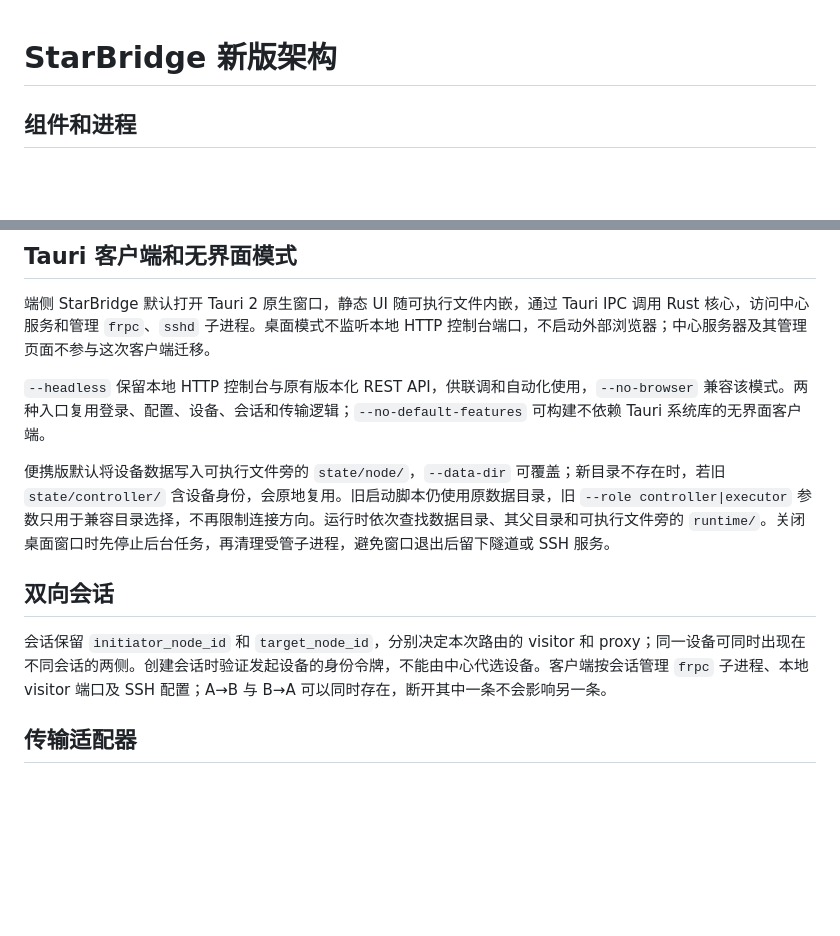
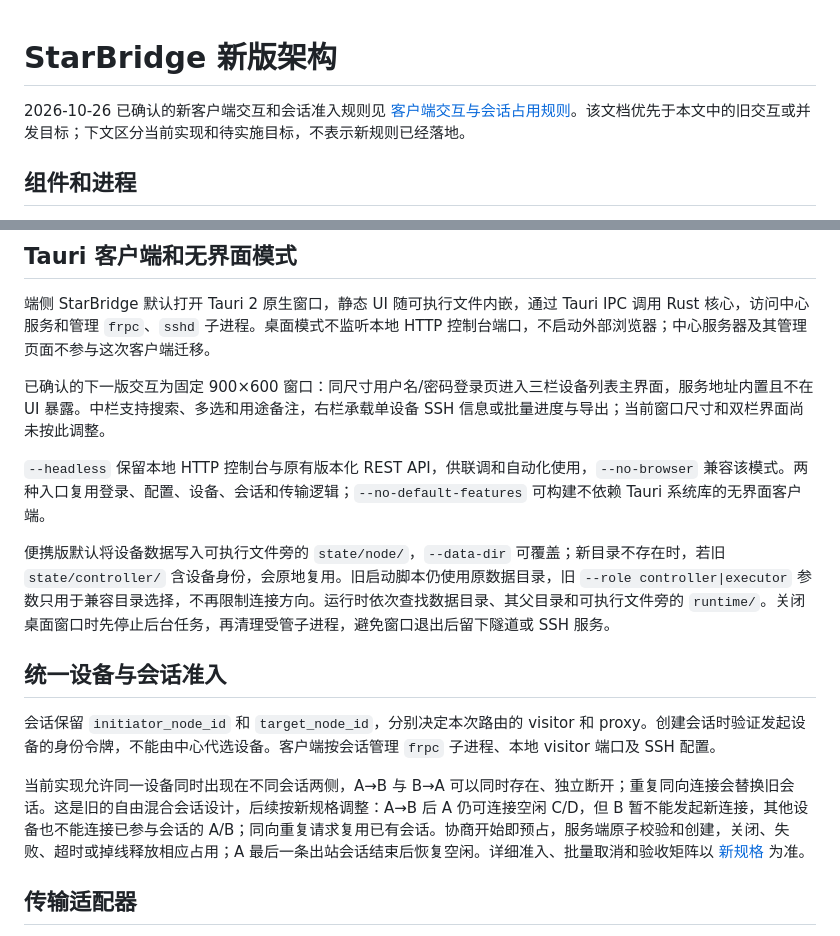
Before and after one commit to zackxjxc/starbridge, a Markdown page: docs/architecture.md, 2 parts joined by grey strips. Drawn GitHub-style; blank space fills up the shorter version.

```diff
--- a/docs/architecture.md
+++ b/docs/architecture.md
@@ -1,4 +1,6 @@
 # StarBridge 新版架构
+
+2026-10-26 已确认的新客户端交互和会话准入规则见 [客户端交互与会话占用规则](client-experience-and-session-rules.md)。该文档优先于本文中的旧交互或并发目标；下文区分当前实现和待实施目标，不表示新规则已经落地。
 
 ## 组件和进程
 
@@ -26,13 +28,17 @@
 
 端侧 StarBridge 默认打开 Tauri 2 原生窗口，静态 UI 随可执行文件内嵌，通过 Tauri IPC 调用 Rust 核心，访问中心服务和管理 `frpc`、`sshd` 子进程。桌面模式不监听本地 HTTP 控制台端口，不启动外部浏览器；中心服务器及其管理页面不参与这次客户端迁移。
 
+已确认的下一版交互为固定 900×600 窗口：同尺寸用户名/密码登录页进入三栏设备列表主界面，服务地址内置且不在 UI 暴露。中栏支持搜索、多选和用途备注，右栏承载单设备 SSH 信息或批量进度与导出；当前窗口尺寸和双栏界面尚未按此调整。
+
 `--headless` 保留本地 HTTP 控制台与原有版本化 REST API，供联调和自动化使用，`--no-browser` 兼容该模式。两种入口复用登录、配置、设备、会话和传输逻辑；`--no-default-features` 可构建不依赖 Tauri 系统库的无界面客户端。
 
 便携版默认将设备数据写入可执行文件旁的 `state/node/`，`--data-dir` 可覆盖；新目录不存在时，若旧 `state/controller/` 含设备身份，会原地复用。旧启动脚本仍使用原数据目录，旧 `--role controller|executor` 参数只用于兼容目录选择，不再限制连接方向。运行时依次查找数据目录、其父目录和可执行文件旁的 `runtime/`。关闭桌面窗口时先停止后台任务，再清理受管子进程，避免窗口退出后留下隧道或 SSH 服务。
 
-## 双向会话
+## 统一设备与会话准入
 
-会话保留 `initiator_node_id` 和 `target_node_id`，分别决定本次路由的 visitor 和 proxy；同一设备可同时出现在不同会话的两侧。创建会话时验证发起设备的身份令牌，不能由中心代选设备。客户端按会话管理 `frpc` 子进程、本地 visitor 端口及 SSH 配置；A→B 与 B→A 可以同时存在，断开其中一条不会影响另一条。
+会话保留 `initiator_node_id` 和 `target_node_id`，分别决定本次路由的 visitor 和 proxy。创建会话时验证发起设备的身份令牌，不能由中心代选设备。客户端按会话管理 `frpc` 子进程、本地 visitor 端口及 SSH 配置。
+
+当前实现允许同一设备同时出现在不同会话两侧，A→B 与 B→A 可以同时存在、独立断开；重复同向连接会替换旧会话。这是旧的自由混合会话设计，后续按新规格调整：A→B 后 A 仍可连接空闲 C/D，但 B 暂不能发起新连接，其他设备也不能连接已参与会话的 A/B；同向重复请求复用已有会话。协商开始即预占，服务端原子校验和创建，关闭、失败、超时或掉线释放相应占用；A 最后一条出站会话结束后恢复空闲。详细准入、批量取消和验收矩阵以 [新规格](client-experience-and-session-rules.md) 为准。
 
 ## 传输适配器
 
```
Also changed, not shown: docs/client-experience-and-session-rules.md (added, +111 -0 lines), docs/phase-1-design.md (+19 -15 lines).
